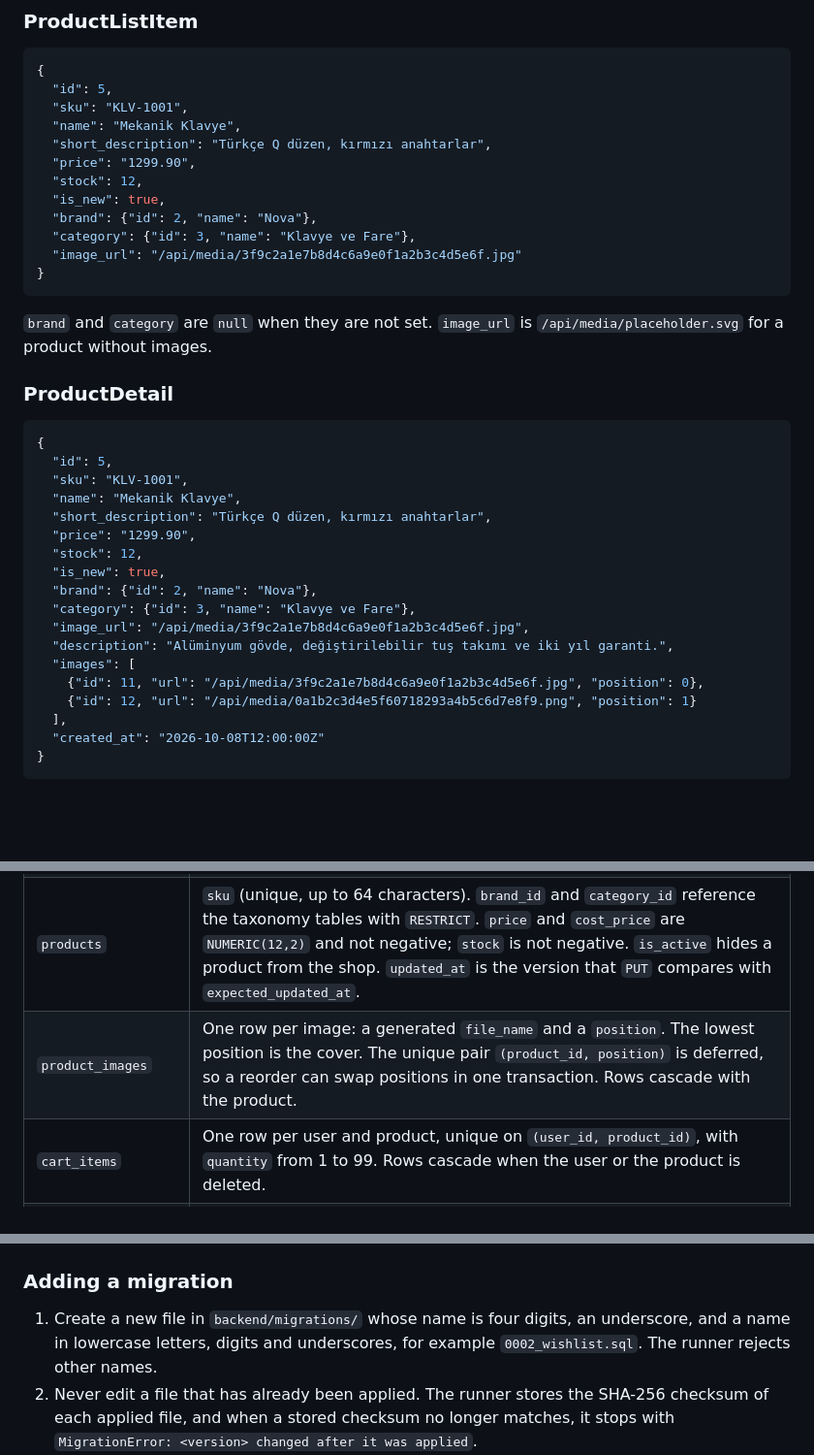
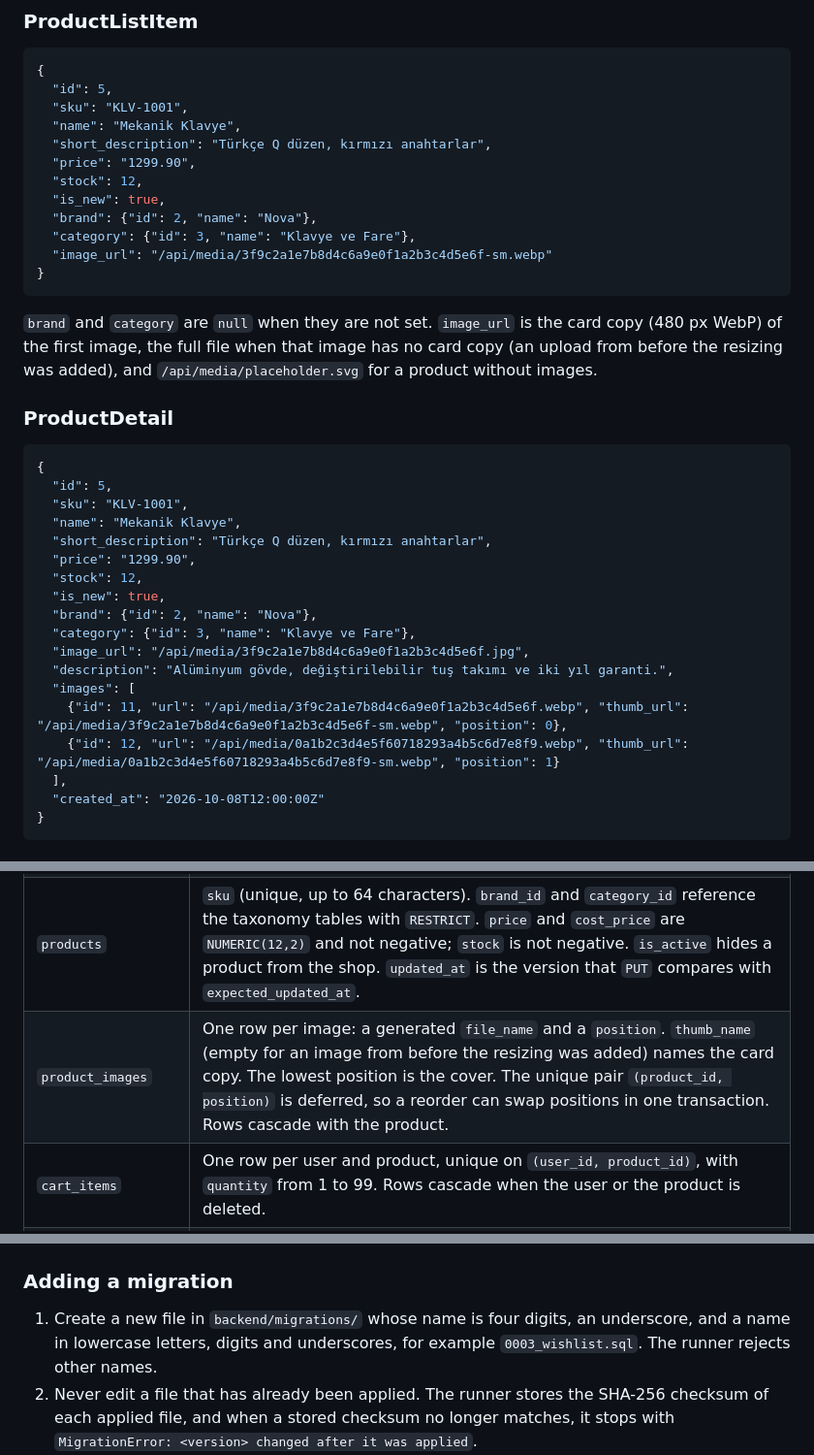
Before and after one commit to ozlemhakdagli/fastapi-react-storefront, a Markdown page: docs/api.md, 3 parts joined by grey strips. Shown at 97% size. Drawn GitHub-style; blank space fills up the shorter version.

````diff
--- a/docs/api.md
+++ b/docs/api.md
@@ -357,12 +357,13 @@ No response contains a password or a password hash.
   "is_new": true,
   "brand": {"id": 2, "name": "Nova"},
   "category": {"id": 3, "name": "Klavye ve Fare"},
-  "image_url": "/api/media/3f9c2a1e7b8d4c6a9e0f1a2b3c4d5e6f.jpg"
+  "image_url": "/api/media/3f9c2a1e7b8d4c6a9e0f1a2b3c4d5e6f-sm.webp"
 }
 ```
 
-`brand` and `category` are `null` when they are not set. `image_url` is `/api/media/placeholder.svg`
-for a product without images.
+`brand` and `category` are `null` when they are not set. `image_url` is the card copy (480 px WebP) of
+the first image, the full file when that image has no card copy (an upload from before the resizing
+was added), and `/api/media/placeholder.svg` for a product without images.
 
 ### ProductDetail
 
@@ -380,8 +381,8 @@ for a product without images.
   "image_url": "/api/media/3f9c2a1e7b8d4c6a9e0f1a2b3c4d5e6f.jpg",
   "description": "Alüminyum gövde, değiştirilebilir tuş takımı ve iki yıl garanti.",
   "images": [
-    {"id": 11, "url": "/api/media/3f9c2a1e7b8d4c6a9e0f1a2b3c4d5e6f.jpg", "position": 0},
-    {"id": 12, "url": "/api/media/0a1b2c3d4e5f60718293a4b5c6d7e8f9.png", "position": 1}
+    {"id": 11, "url": "/api/media/3f9c2a1e7b8d4c6a9e0f1a2b3c4d5e6f.webp", "thumb_url": "/api/media/3f9c2a1e7b8d4c6a9e0f1a2b3c4d5e6f-sm.webp", "position": 0},
+    {"id": 12, "url": "/api/media/0a1b2c3d4e5f60718293a4b5c6d7e8f9.webp", "thumb_url": "/api/media/0a1b2c3d4e5f60718293a4b5c6d7e8f9-sm.webp", "position": 1}
   ],
   "created_at": "2026-10-08T12:00:00Z"
 }
@@ -582,7 +611,7 @@ the schema that this file creates. The schema has no triggers, so every `UPDATE`
 | `users` | Customers and administrators. `role` is `customer` or `admin`. `is_active` deactivates an account instead of deleting it. E-mail addresses are unique ignoring case (`users_email_lower_key` on `lower(email)`). `password_hash` holds an Argon2 hash and is never returned. |
 | `categories`, `brands` | Shared shape: `name` (unique, 1 to 100 characters) and `description` (up to 2000). Products reference them with `ON DELETE RESTRICT`. |
 | `products` | `sku` (unique, up to 64 characters). `brand_id` and `category_id` reference the taxonomy tables with `RESTRICT`. `price` and `cost_price` are `NUMERIC(12,2)` and not negative; `stock` is not negative. `is_active` hides a product from the shop. `updated_at` is the version that `PUT` compares with `expected_updated_at`. |
-| `product_images` | One row per image: a generated `file_name` and a `position`. The lowest position is the cover. The unique pair `(product_id, position)` is deferred, so a reorder can swap positions in one transaction. Rows cascade with the product. |
+| `product_images` | One row per image: a generated `file_name` and a `position`. `thumb_name` (empty for an image from before the resizing was added) names the card copy. The lowest position is the cover. The unique pair `(product_id, position)` is deferred, so a reorder can swap positions in one transaction. Rows cascade with the product. |
 | `cart_items` | One row per user and product, unique on `(user_id, product_id)`, with `quantity` from 1 to 99. Rows cascade when the user or the product is deleted. |
 | `orders` | Status (one of the six values, checked), `total` (`NUMERIC(12,2)`, not negative), the shipping fields copied from the checkout form, and `cargo_company`, `tracking_no` and `admin_note` set by admins. `user_id` references `users` with `RESTRICT`. Orders are never deleted. |
 | `order_items` | Line items. `order_id` cascades from `orders`. `product_id` references `products` with `RESTRICT`, so a product that was ordered cannot be deleted. `product_name`, `unit_price` and `line_total` are a snapshot taken at checkout. `quantity` is above zero. |
@@ -594,7 +623,7 @@ the schema that this file creates. The schema has no triggers, so every `UPDATE`
 ### Adding a migration
 
 1. Create a new file in `backend/migrations/` whose name is four digits, an underscore, and a name in
-   lowercase letters, digits and underscores, for example `0002_wishlist.sql`. The runner rejects other names.
+   lowercase letters, digits and underscores, for example `0003_wishlist.sql`. The runner rejects other names.
 2. Never edit a file that has already been applied. The runner stores the SHA-256 checksum of each
    applied file, and when a stored checksum no longer matches, it stops with
    `MigrationError: <version> changed after it was applied`.
````
Also changed, not shown: other parts of docs/api.md (+36 -8 lines).
